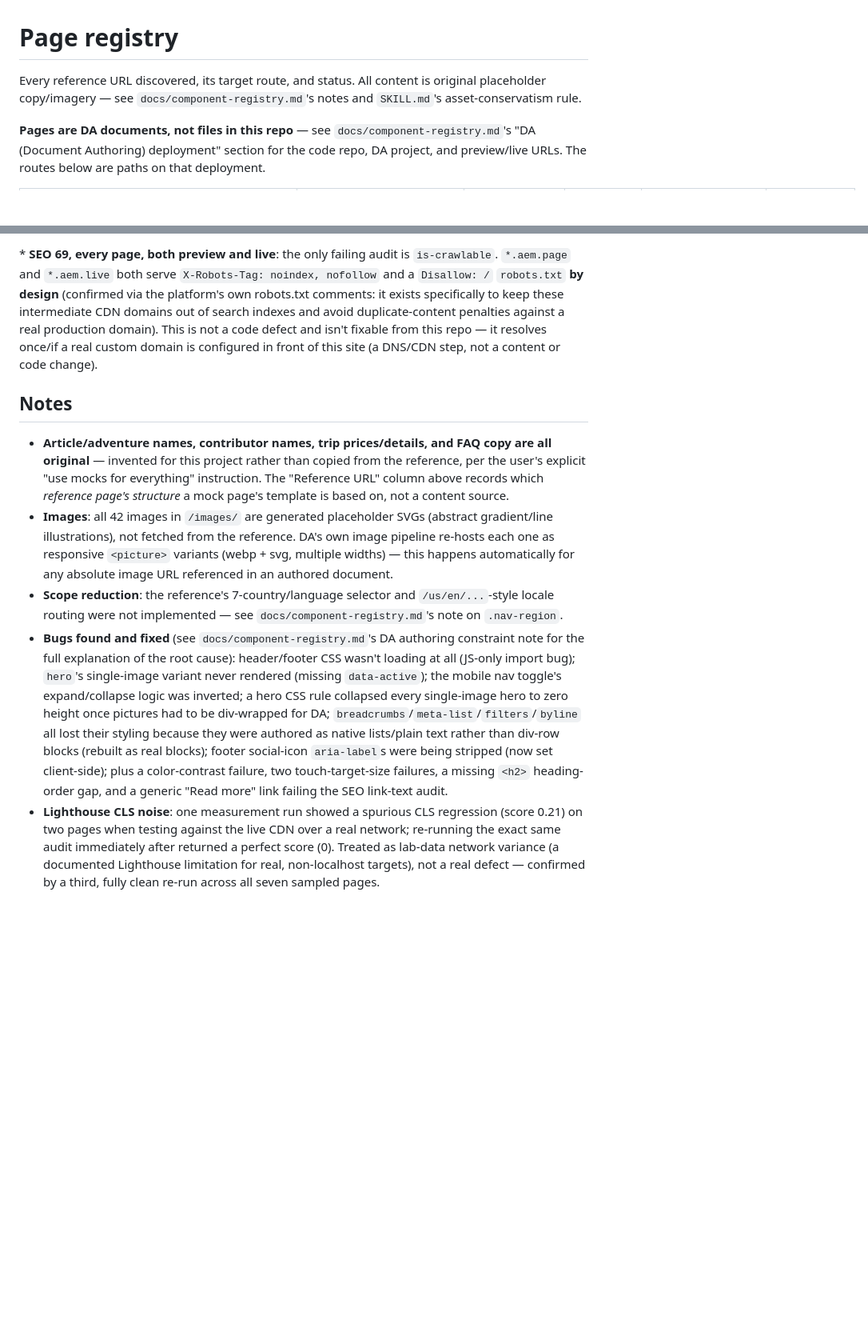
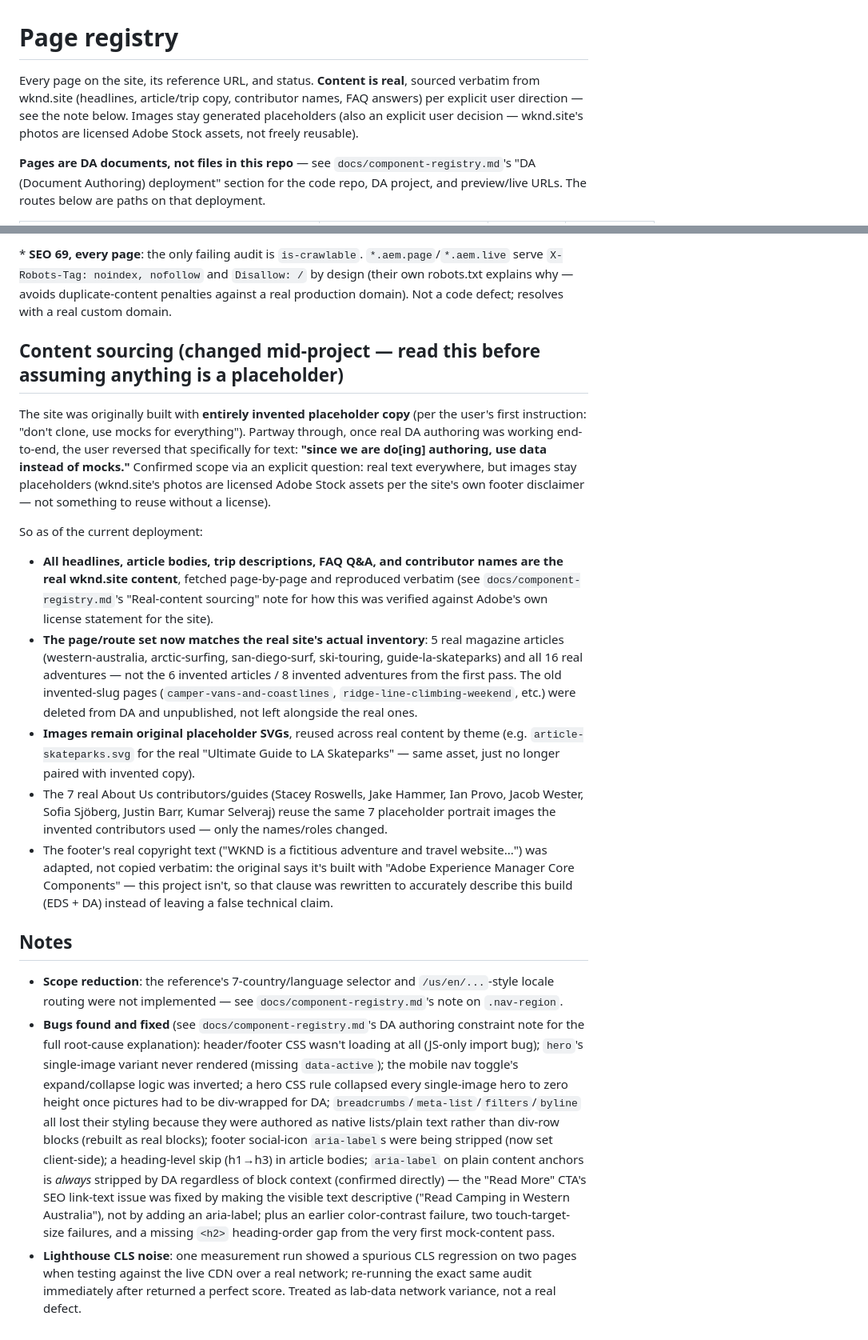
Before and after one commit to harishreddyct/wknd-ref-to-repli, a Markdown page: docs/page-registry.md, 2 parts joined by grey strips. Shown at 80% size. GitHub-like rendering; blank space fills up the shorter version.

```diff
--- a/docs/page-registry.md
+++ b/docs/page-registry.md
@@ -1,6 +1,6 @@
 # Page registry
 
-Every reference URL discovered, its target route, and status. All content is original placeholder copy/imagery — see `docs/component-registry.md`'s notes and `SKILL.md`'s asset-conservatism rule.
+Every page on the site, its reference URL, and status. **Content is real**, sourced verbatim from wknd.site (headlines, article/trip copy, contributor names, FAQ answers) per explicit user direction — see the note below. Images stay generated placeholders (also an explicit user decision — wknd.site's photos are licensed Adobe Stock assets, not freely reusable).
 
 **Pages are DA documents, not files in this repo** — see `docs/component-registry.md`'s "DA (Document Authoring) deployment" section for the code repo, DA project, and preview/live URLs. The routes below are paths on that deployment.
 
@@ -29,10 +36,19 @@ Every reference URL discovered, its target route, and status. All content is ori
 
-\* **SEO 69, every page, both preview and live**: the only failing audit is `is-crawlable`. `*.aem.page` and `*.aem.live` both serve `X-Robots-Tag: noindex, nofollow` and a `Disallow: /` `robots.txt` **by design** (confirmed via the platform's own robots.txt comments: it exists specifically to keep these intermediate CDN domains out of search indexes and avoid duplicate-content penalties against a real production domain). This is not a code defect and isn't fixable from this repo — it resolves once/if a real custom domain is configured in front of this site (a DNS/CDN step, not a content or code change).
+\* **SEO 69, every page**: the only failing audit is `is-crawlable`. `*.aem.page`/`*.aem.live` serve `X-Robots-Tag: noindex, nofollow` and `Disallow: /` by design (their own robots.txt explains why — avoids duplicate-content penalties against a real production domain). Not a code defect; resolves with a real custom domain.
+
+## Content sourcing (changed mid-project — read this before assuming anything is a placeholder)
+
+The site was originally built with **entirely invented placeholder copy** (per the user's first instruction: "don't clone, use mocks for everything"). Partway through, once real DA authoring was working end-to-end, the user reversed that specifically for text: **"since we are do[ing] authoring, use data instead of mocks."** Confirmed scope via an explicit question: real text everywhere, but images stay placeholders (wknd.site's photos are licensed Adobe Stock assets per the site's own footer disclaimer — not something to reuse without a license).
+
+So as of the current deployment:
+- **All headlines, article bodies, trip descriptions, FAQ Q&A, and contributor names are the real wknd.site content**, fetched page-by-page and reproduced verbatim (see `docs/component-registry.md`'s "Real-content sourcing" note for how this was verified against Adobe's own license statement for the site).
+- **The page/route set now matches the real site's actual inventory**: 5 real magazine articles (western-australia, arctic-surfing, san-diego-surf, ski-touring, guide-la-skateparks) and all 16 real adventures — not the 6 invented articles / 8 invented adventures from the first pass. The old invented-slug pages (`camper-vans-and-coastlines`, `ridge-line-climbing-weekend`, etc.) were deleted from DA and unpublished, not left alongside the real ones.
+- **Images remain original placeholder SVGs**, reused across real content by theme (e.g. `article-skateparks.svg` for the real "Ultimate Guide to LA Skateparks" — same asset, just no longer paired with invented copy).
+- The 7 real About Us contributors/guides (Stacey Roswells, Jake Hammer, Ian Provo, Jacob Wester, Sofia Sjöberg, Justin Barr, Kumar Selveraj) reuse the same 7 placeholder portrait images the invented contributors used — only the names/roles changed.
+- The footer's real copyright text ("WKND is a fictitious adventure and travel website...") was adapted, not copied verbatim: the original says it's built with "Adobe Experience Manager Core Components" — this project isn't, so that clause was rewritten to accurately describe this build (EDS + DA) instead of leaving a false technical claim.
 
 ## Notes
 
-- **Article/adventure names, contributor names, trip prices/details, and FAQ copy are all original** — invented for this project rather than copied from the reference, per the user's explicit "use mocks for everything" instruction. The "Reference URL" column above records which *reference page's structure* a mock page's template is based on, not a content source.
-- **Images**: all 42 images in `/images/` are generated placeholder SVGs (abstract gradient/line illustrations), not fetched from the reference. DA's own image pipeline re-hosts each one as responsive `<picture>` variants (webp + svg, multiple widths) — this happens automatically for any absolute image URL referenced in an authored document.
 - **Scope reduction**: the reference's 7-country/language selector and `/us/en/...`-style locale routing were not implemented — see `docs/component-registry.md`'s note on `.nav-region`.
-- **Bugs found and fixed** (see `docs/component-registry.md`'s DA authoring constraint note for the full explanation of the root cause): header/footer CSS wasn't loading at all (JS-only import bug); `hero`'s single-image variant never rendered (missing `data-active`); the mobile nav toggle's expand/collapse logic was inverted; a hero CSS rule collapsed every single-image hero to zero height once pictures had to be div-wrapped for DA; `breadcrumbs`/`meta-list`/`filters`/`byline` all lost their styling because they were authored as native lists/plain text rather than div-row blocks (rebuilt as real blocks); footer social-icon `aria-label`s were being stripped (now set client-side); plus a color-contrast failure, two touch-target-size failures, a missing `<h2>` heading-order gap, and a generic "Read more" link failing the SEO link-text audit.
-- **Lighthouse CLS noise**: one measurement run showed a spurious CLS regression (score 0.21) on two pages when testing against the live CDN over a real network; re-running the exact same audit immediately after returned a perfect score (0). Treated as lab-data network variance (a documented Lighthouse limitation for real, non-localhost targets), not a real defect — confirmed by a third, fully clean re-run across all seven sampled pages.
+- **Bugs found and fixed** (see `docs/component-registry.md`'s DA authoring constraint note for the full root-cause explanation): header/footer CSS wasn't loading at all (JS-only import bug); `hero`'s single-image variant never rendered (missing `data-active`); the mobile nav toggle's expand/collapse logic was inverted; a hero CSS rule collapsed every single-image hero to zero height once pictures had to be div-wrapped for DA; `breadcrumbs`/`meta-list`/`filters`/`byline` all lost their styling because they were authored as native lists/plain text rather than div-row blocks (rebuilt as real blocks); footer social-icon `aria-label`s were being stripped (now set client-side); a heading-level skip (h1→h3) in article bodies; `aria-label` on plain content anchors is *always* stripped by DA regardless of block context (confirmed directly) — the "Read More" CTA's SEO link-text issue was fixed by making the visible text descriptive ("Read Camping in Western Australia"), not by adding an aria-label; plus an earlier color-contrast failure, two touch-target-size failures, and a missing `<h2>` heading-order gap from the very first mock-content pass.
+- **Lighthouse CLS noise**: one measurement run showed a spurious CLS regression on two pages when testing against the live CDN over a real network; re-running the exact same audit immediately after returned a perfect score. Treated as lab-data network variance, not a real defect.
```
Also changed, not shown: other parts of docs/page-registry.md (+29 -22 lines), docs/component-registry.md (+2 -1 lines).
